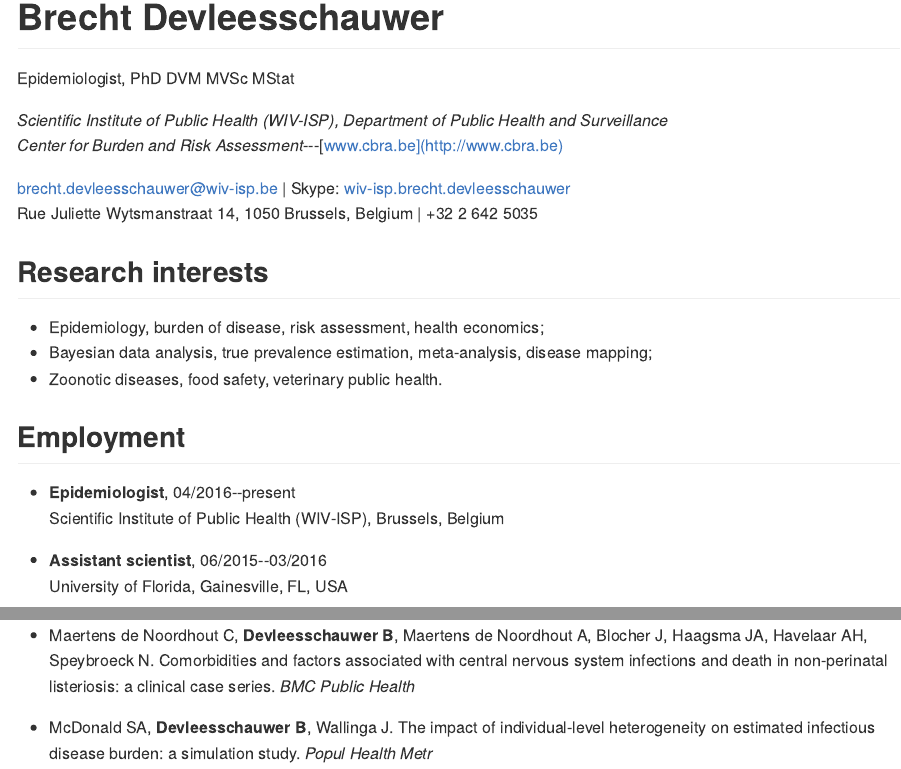
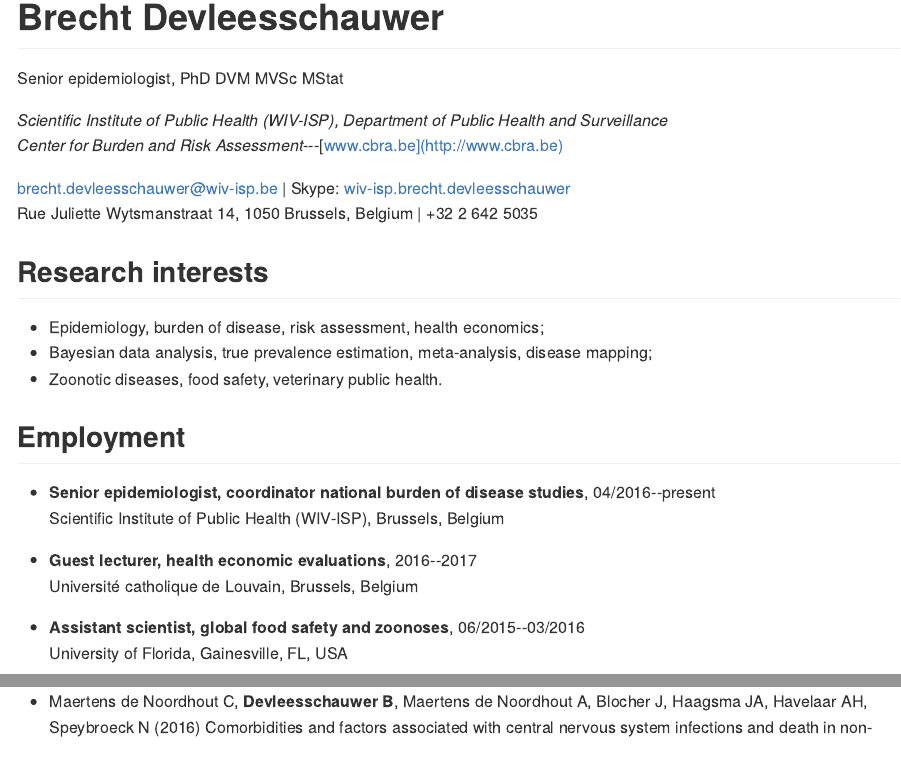
Before and after one commit to brechtdv/vitae, an R Markdown document (vitae.Rmd): the page in a window 1100 px wide, from its top, and a second part further down, joined at a grey line. The pictures show the output file vitae.md that the author committed with the source, drawn offline in the style of GitHub.

Commit message:
update professional

```diff
--- a/vitae.Rmd
+++ b/vitae.Rmd
@@ -24,10 +24,13 @@ Rue Juliette Wytsmanstraat 14, 1050 Brussels, Belgium | +32 2 642 5035
 
 ## Employment
 
-* **Senior epidemiologist**, 04/2016--present
+* **Senior epidemiologist, coordinator national burden of disease studies**, 04/2016--present
     Scientific Institute of Public Health (WIV-ISP), Brussels, Belgium
 
-* **Assistant scientist**, 06/2015--03/2016
+* **Guest lecturer, health economic evaluations**, 2016--2017
+    Université catholique de Louvain, Brussels, Belgium
+
+* **Assistant scientist, global food safety and zoonoses**, 06/2015--03/2016
     University of Florida, Gainesville, FL, USA
 
 * **Post-doctoral researcher**, 04/2015
```
Also changed, not shown: BrechtDevleesschauwer_CV.pdf, vitae.html, vitae.md, 1 other file.
